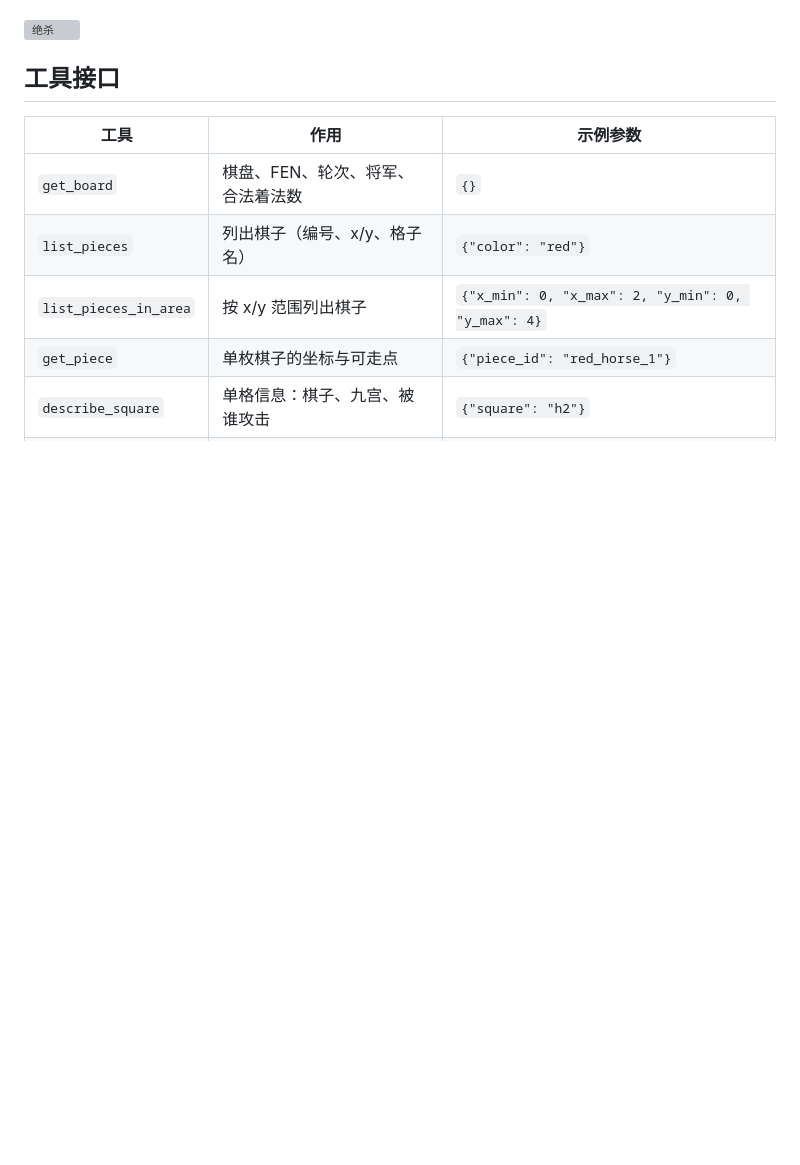
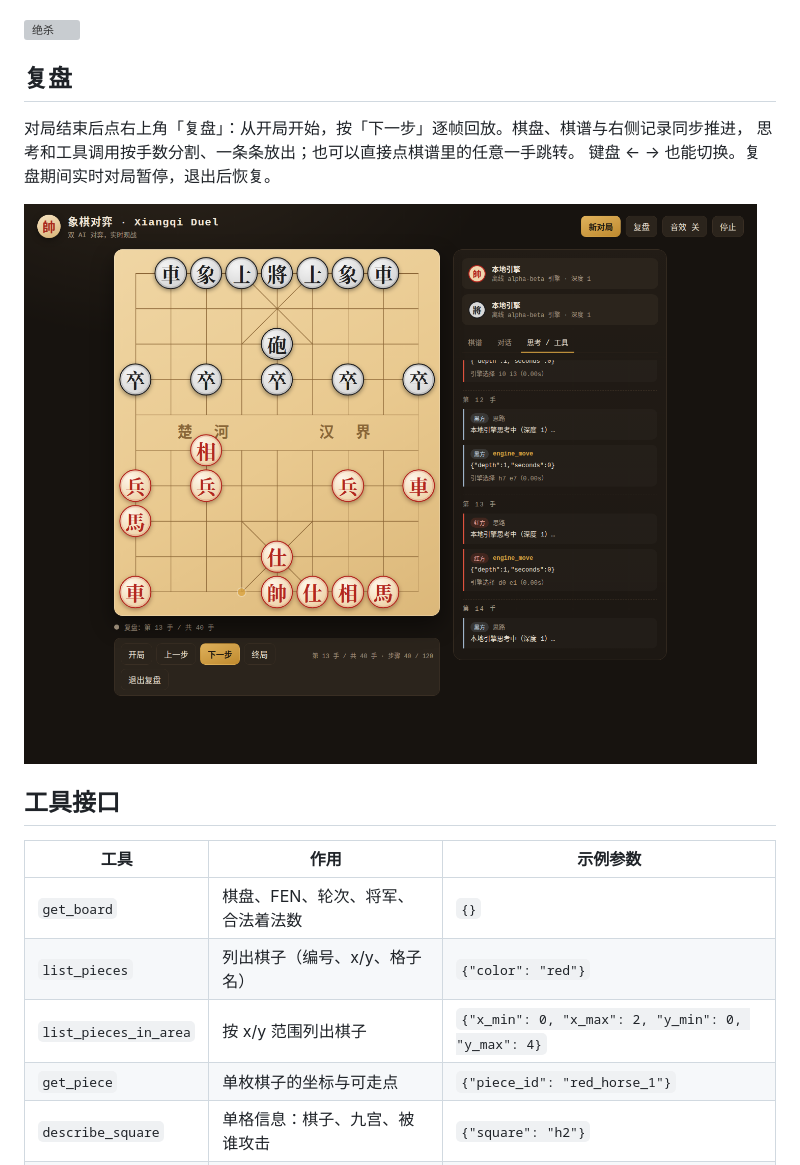
Before and after one commit to lnrh1/xiangqi-duel, a Markdown page: README.md, the part around one of its changes. Drawn GitHub-style; pictures changed too: docs/screenshot-replay.png (added); blank space fills up the shorter version; grey boxes are pictures that could not be loaded.

```diff
--- a/README.md
+++ b/README.md
@@ -124,6 +124,15 @@ xiangqi-duel models add --provider custom --model my-model --base-url https://ap
 ![将军](docs/screenshot-check.png)
 
 ![绝杀](docs/screenshot-mate.png)
+
+## 复盘
+
+对局结束后点右上角「复盘」：从开局开始，按「下一步」逐帧回放。棋盘、棋谱与右侧记录同步推进，
+思考和工具调用按手数分割、一条条放出；也可以直接点棋谱里的任意一手跳转。
+键盘 ← → 也能切换。复盘期间实时对局暂停，退出后恢复。
+
+![复盘](docs/screenshot-replay.png)
+
 
 ## 工具接口
 
```
Also changed, not shown: other parts of README.md (+1 -1 lines), docs/DEPLOY.md (+1 -2 lines), docs/setup.png, 5 other files.
